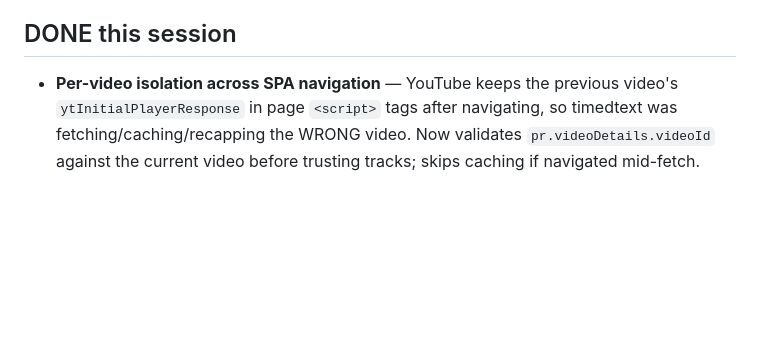
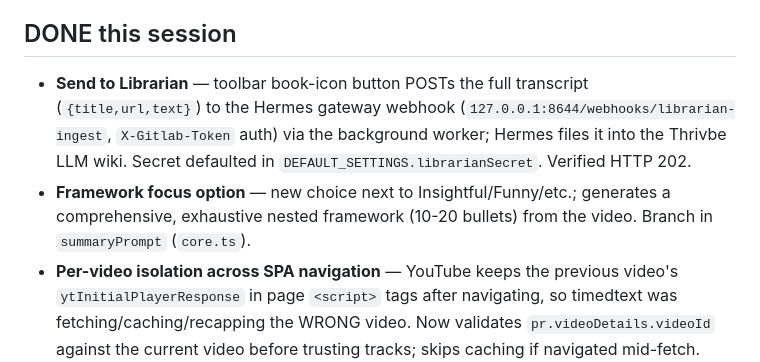
Before and after one commit to RobinHoodO/video-recap-sidebar, a Markdown page: IMPROVEMENT-PLAN.md, the part around the change. Rendered like a GitHub page; blank space fills up the shorter version.

Commit message:
docs: record Send-to-Librarian + Framework focus features

```diff
--- a/IMPROVEMENT-PLAN.md
+++ b/IMPROVEMENT-PLAN.md
@@ -25,6 +25,8 @@ Transcripts cached by videoId in `chrome.storage` → instant revisits.
 5. **Debugging technique that cracked it:** launch a throwaway debug Chrome (`--remote-debugging-port=9222 --user-data-dir=<tmp> --load-extension=dist`), then speak CDP from Node 22 (built-in `WebSocket`, zero installs) to inspect live DOM, `Page.captureScreenshot`, and test selectors against the real page. Probe scripts in session scratchpad (`cdp-probe*.mjs`). Reach for this whenever a fix depends on YouTube's live DOM — beats guessing selectors.
 
 ## DONE this session
+- **Send to Librarian** — toolbar book-icon button POSTs the full transcript (`{title,url,text}`) to the Hermes gateway webhook (`127.0.0.1:8644/webhooks/librarian-ingest`, `X-Gitlab-Token` auth) via the background worker; Hermes files it into the Thrivbe LLM wiki. Secret defaulted in `DEFAULT_SETTINGS.librarianSecret`. Verified HTTP 202.
+- **Framework focus option** — new choice next to Insightful/Funny/etc.; generates a comprehensive, exhaustive nested framework (10-20 bullets) from the video. Branch in `summaryPrompt` (`core.ts`).
 - **Per-video isolation across SPA navigation** — YouTube keeps the previous video's `ytInitialPlayerResponse` in page `<script>` tags after navigating, so timedtext was fetching/caching/recapping the WRONG video. Now validates `pr.videoDetails.videoId` against the current video before trusting tracks; skips caching if navigated mid-fetch. (Verified working.)
 - Apify fallback + timeout · transcript cache · pre-generate Summary + Timestamped on load
 - Keyboard isolation moved to shadow host (Enter sends in Ask; keys don't reach YT player)
```
